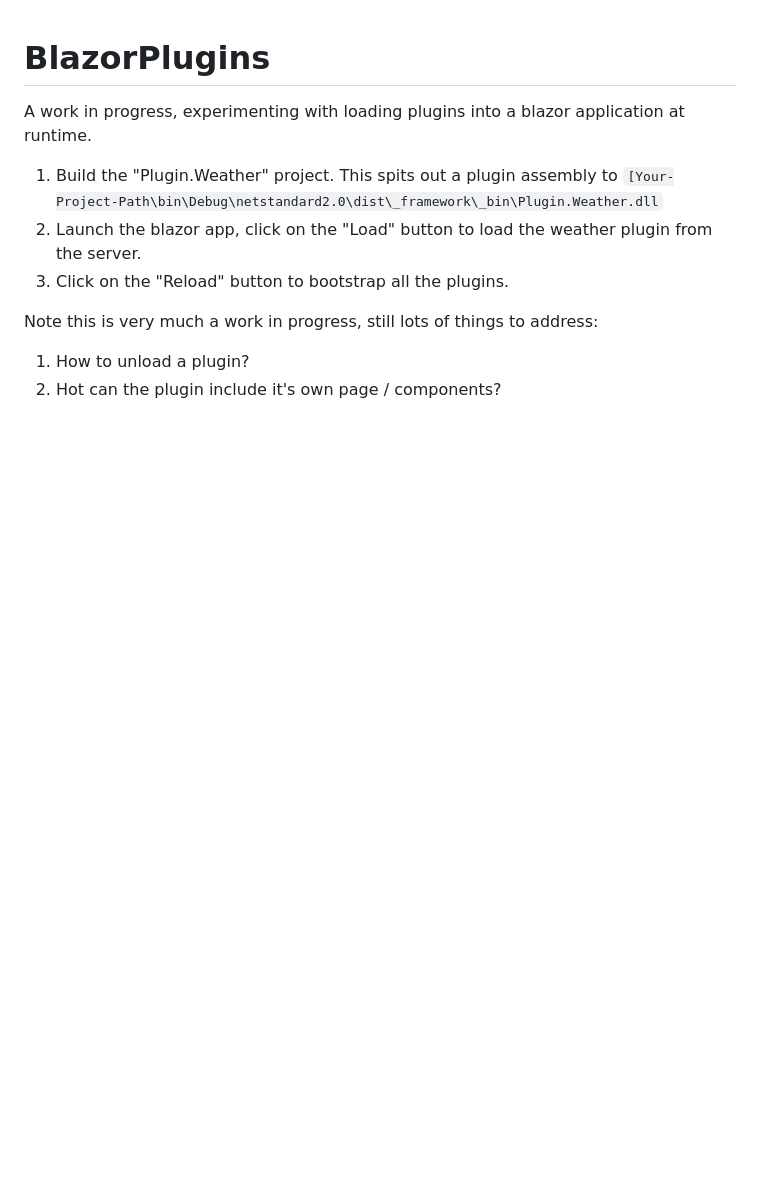
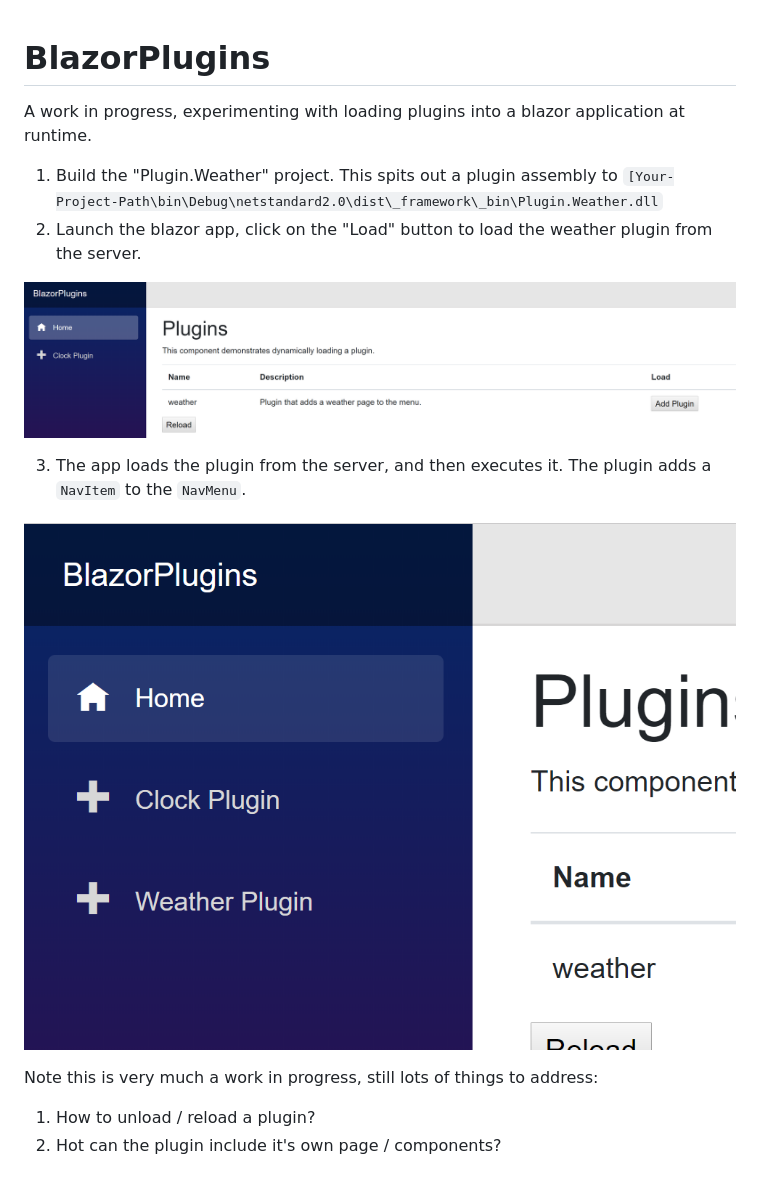
Before and after one commit to dazinator/BlazorPlugins, a Markdown page: README.md, the part around the change. Rendered like a GitHub page; pictures changed too: img/clickadd.PNG (added), img/weatherplugin.PNG (added); blank space fills up the shorter version.

```diff
--- a/README.md
+++ b/README.md
@@ -3,9 +3,14 @@
 
  1. Build the "Plugin.Weather" project. This spits out a plugin assembly to `[Your-Project-Path\bin\Debug\netstandard2.0\dist\_framework\_bin\Plugin.Weather.dll`
  2. Launch the blazor app, click on the "Load" button to load the weather plugin from the server.
- 3. Click on the "Reload" button to bootstrap all the plugins.
+
+ ![Click Add](./img/clickadd.PNG)
+
+ 3. The app loads the plugin from the server, and then executes it. The plugin adds a `NavItem` to the `NavMenu`.
+
+ ![Click Add](./img/weatherplugin.PNG)
 
  Note this is very much a work in progress, still lots of things to address:
 
- 1. How to unload a plugin?
+ 1. How to unload / reload a plugin?
  2. Hot can the plugin include it's own page / components?
```
